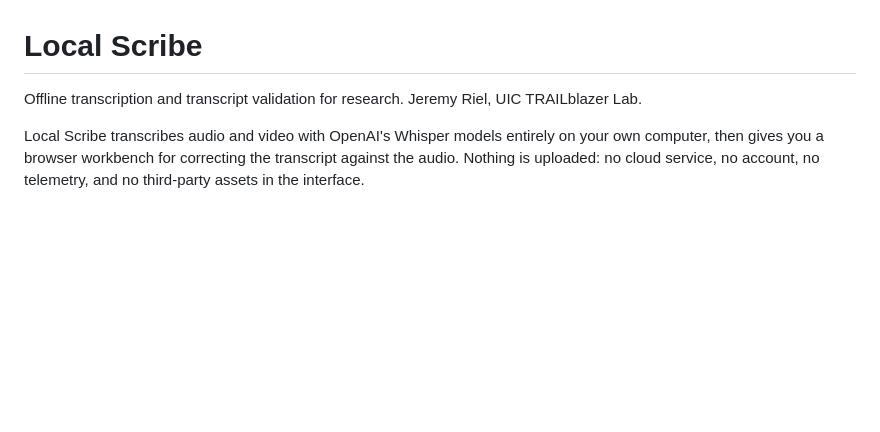
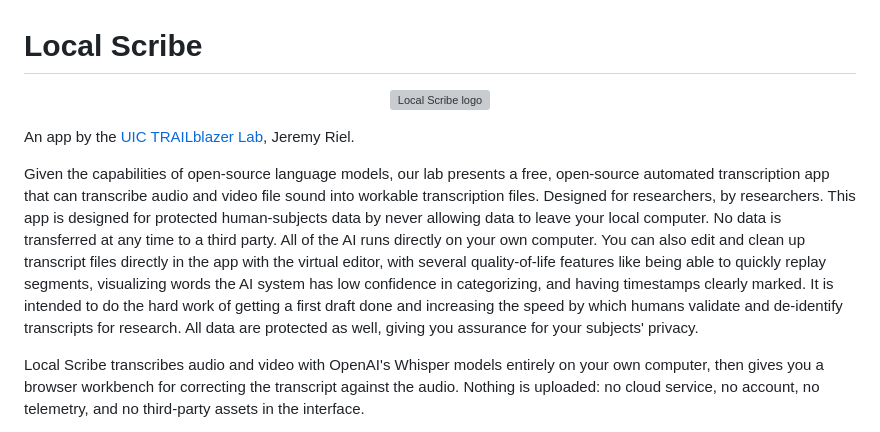
Before and after one commit to jeremyriel/localscribe, a Markdown page: README.md, the part around the change. Drawn GitHub-style; blank space fills up the shorter version; grey boxes are pictures that could not be loaded.

Commit message:
Add logo and lab description to README
Adds the app logo at the top, replaces the terse credit line with an
"An app by the UIC TRAILblazer Lab, Jeremy Riel" paragraph linking to
the lab's site, and adds a plain-language description of what the app
does and why it exists, above the existing technical intro.

Co-Authored-By: Claude Sonnet 5 <noreply@anthropic.com>

```diff
--- a/README.md
+++ b/README.md
@@ -1,7 +1,23 @@
 # Local Scribe
 
-Offline transcription and transcript validation for research.
-Jeremy Riel, UIC TRAILblazer Lab.
+<p align="center"><img src="app/static/icon/icon-256.png" width="128" height="128" alt="Local Scribe logo"></p>
+
+An app by the [UIC TRAILblazer Lab](https://www.trailblazerlab.org), Jeremy Riel.
+
+Given the capabilities of open-source language models, our lab presents a
+free, open-source automated transcription app that can transcribe audio and
+video file sound into workable transcription files. Designed for
+researchers, by researchers. This app is designed for protected
+human-subjects data by never allowing data to leave your local computer. No
+data is transferred at any time to a third party. All of the AI runs
+directly on your own computer. You can also edit and clean up transcript
+files directly in the app with the virtual editor, with several
+quality-of-life features like being able to quickly replay segments,
+visualizing words the AI system has low confidence in categorizing, and
+having timestamps clearly marked. It is intended to do the hard work of
+getting a first draft done and increasing the speed by which humans validate
+and de-identify transcripts for research. All data are protected as well,
+giving you assurance for your subjects' privacy.
 
 Local Scribe transcribes audio and video with OpenAI's Whisper models entirely
 on your own computer, then gives you a browser workbench for correcting the
```
